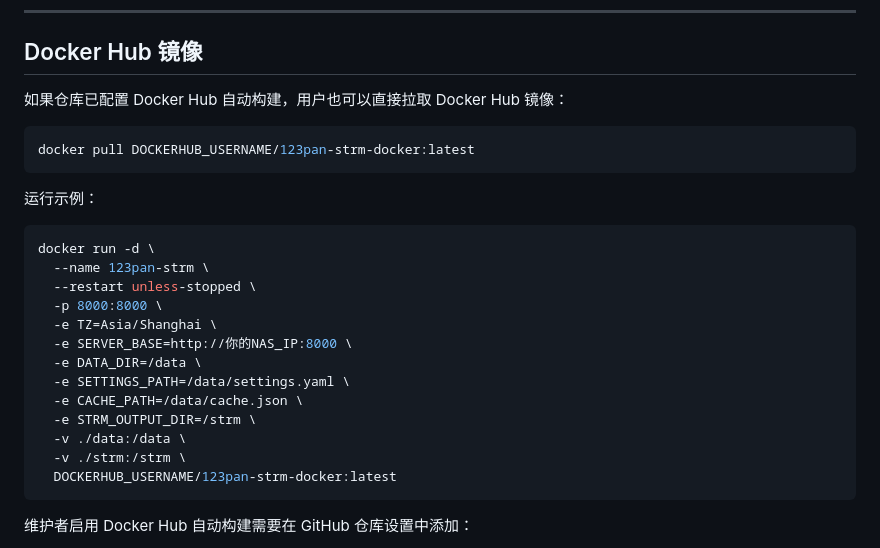
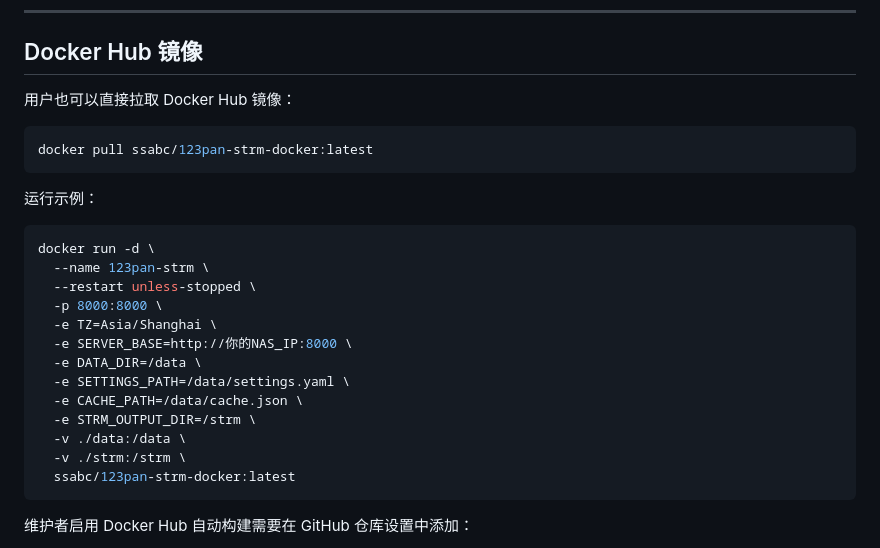
Before and after one commit to Brokye/123pan-strm-docker, a Markdown page: README.md, the part around the change. GitHub-like rendering.

Commit message:
Use Docker Hub username in README

````diff
--- a/README.md
+++ b/README.md
@@ -93,10 +93,10 @@ http://192.168.31.189:8000
 
 ## Docker Hub 镜像
 
-如果仓库已配置 Docker Hub 自动构建，用户也可以直接拉取 Docker Hub 镜像：
+用户也可以直接拉取 Docker Hub 镜像：
 
 ```bash
-docker pull DOCKERHUB_USERNAME/123pan-strm-docker:latest
+docker pull ssabc/123pan-strm-docker:latest
 ```
 
 运行示例：
@@ -114,7 +114,7 @@ docker run -d \
   -e STRM_OUTPUT_DIR=/strm \
   -v ./data:/data \
   -v ./strm:/strm \
-  DOCKERHUB_USERNAME/123pan-strm-docker:latest
+  ssabc/123pan-strm-docker:latest
 ```
 
 维护者启用 Docker Hub 自动构建需要在 GitHub 仓库设置中添加：
````
